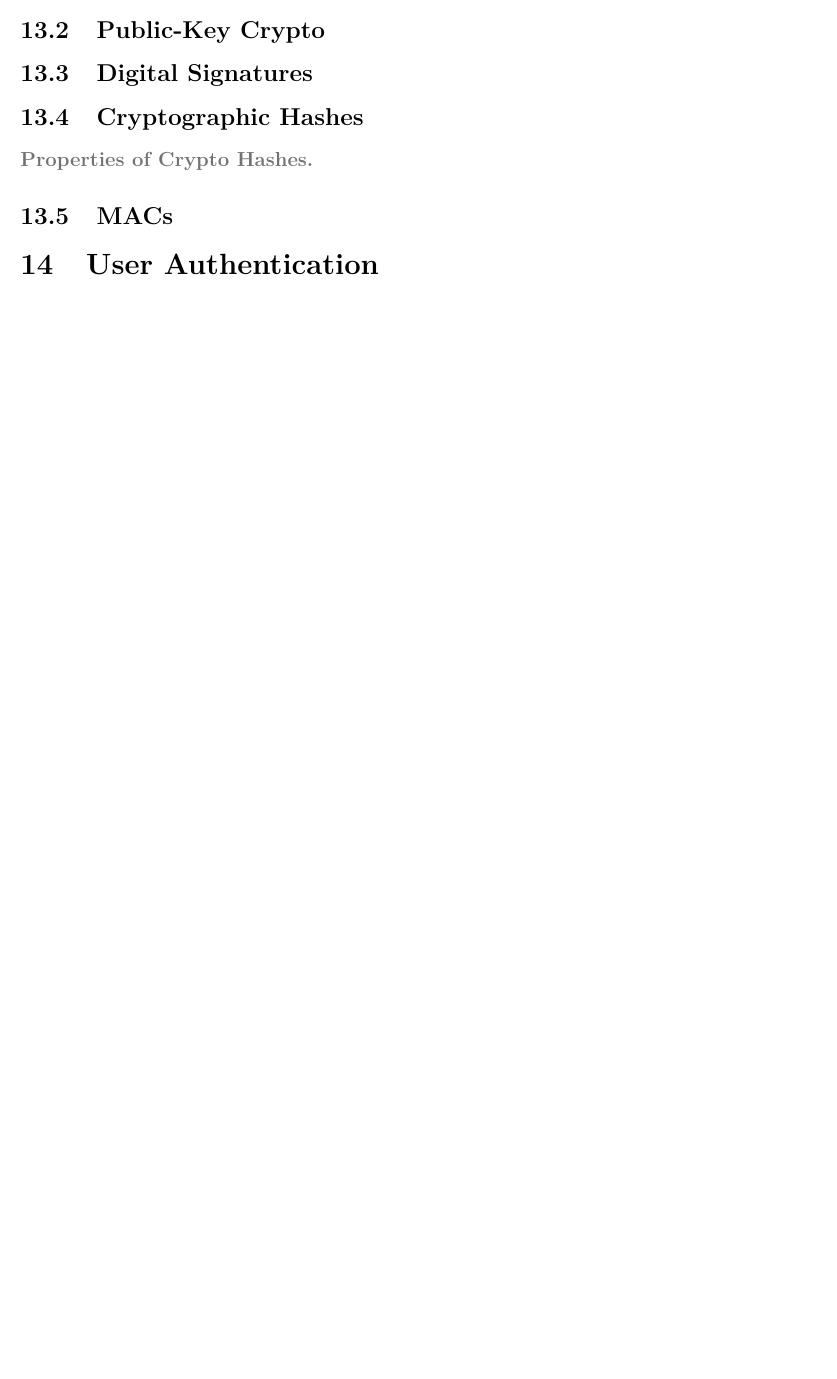
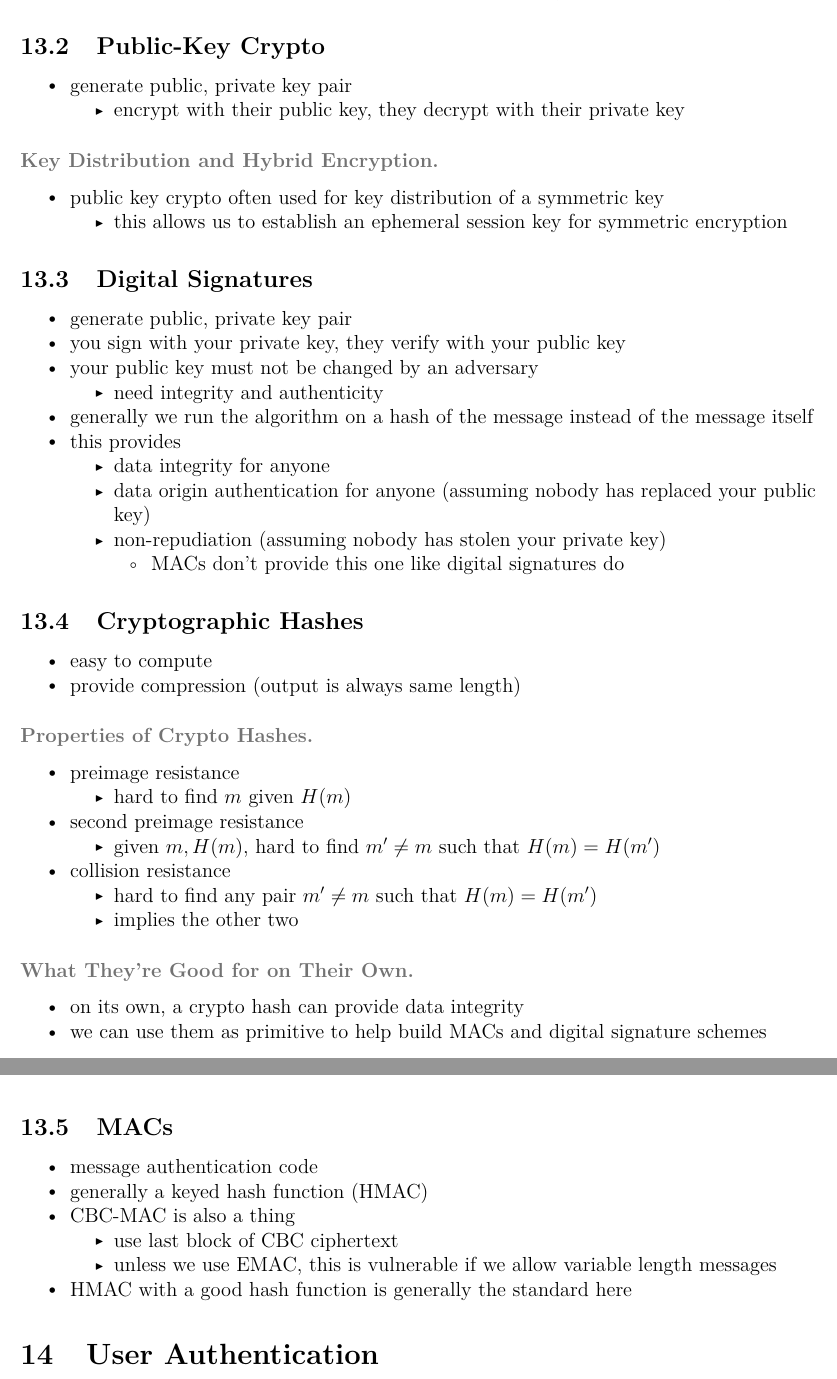
Before and after one commit to willfindlay/4108final, an R Markdown document (practice.rmd): part of page 34 of 64 before the commit and two parts of pages 35 and 36 of 65 after it, the two joined at a grey line, cut so that both start at the same text, the shorter picture padded with empty space. The pictures show the output file practice.pdf that the author committed with the source.

Commit message:
chapter 2

```diff
--- a/practice.rmd
+++ b/practice.rmd
@@ -706,12 +744,54 @@ Is this a good thing or a bad thing?}
 ## Public-Key Crypto
 
+- generate public, private key pair
+    - encrypt with their public key, they decrypt with their private key
+
+#### Key Distribution and Hybrid Encryption
+
+- public key crypto often used for key distribution of a symmetric key
+    - this allows us to establish an ephemeral session key for symmetric encryption
+
 ## Digital Signatures
 
+- generate public, private key pair
+- you sign with your private key, they verify with your public key
+- your public key must not be changed by an adversary
+    - need integrity and authenticity
+- generally we run the algorithm on a hash of the message instead of the message itself
+- this provides
+    - data integrity for anyone
+    - data origin authentication for anyone (assuming nobody has replaced your public key)
+    - non-repudiation (assuming nobody has stolen your private key)
+        - MACs don't provide this one like digital signatures do
+
 ## Cryptographic Hashes
 
+- easy to compute
+- provide compression (output is always same length)
+
 #### Properties of Crypto Hashes
 
+- preimage resistance
+    - hard to find $m$ given $H(m)$
+- second preimage resistance
+    - given $m, H(m)$, hard to find $m' \ne m$ such that $H(m) = H(m')$
+- collision resistance
+    - hard to find any pair $m' \ne m$ such that $H(m) = H(m')$
+    - implies the other two
+
+#### What They're Good for on Their Own
+
+- on its own, a crypto hash can provide data integrity
+- we can use them as primitive to help build MACs and digital signature schemes
+
 ## MACs
+
+- message authentication code
+- generally a keyed hash function (HMAC)
+- CBC-MAC is also a thing
+    - use last block of CBC ciphertext
+    - unless we use EMAC, this is vulnerable if we allow variable length messages
+- HMAC with a good hash function is generally the standard here
 
 
 
```
Also changed, not shown: practice.pdf, practice.rmd (38 more changed lines).
